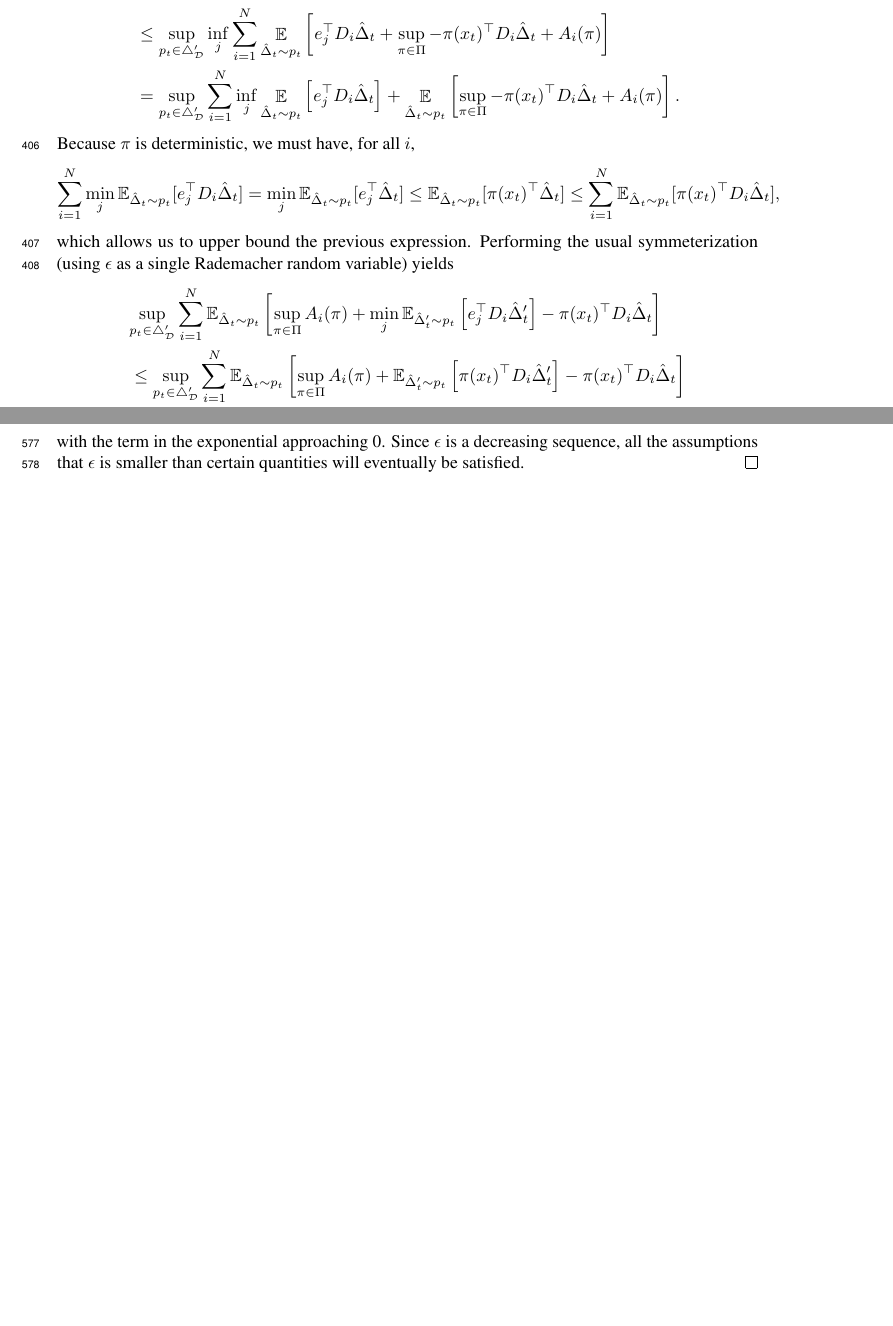
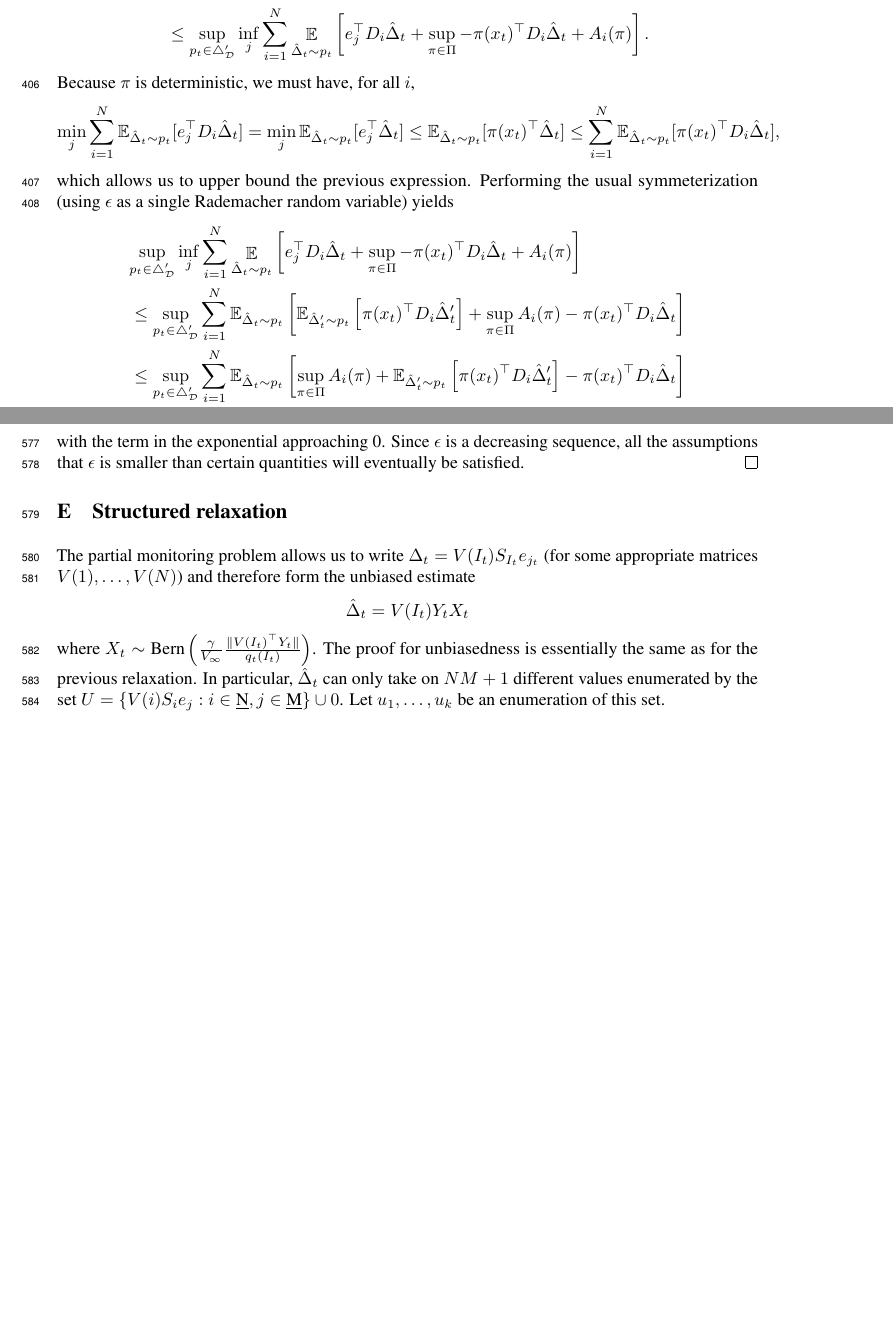
Before and after one commit to cayleystheorem/minimax_PM, a LaTeX paper (pap.tex): two parts of pages 16 and 24 of 24, joined at a grey line, cut so that both start at the same text, the shorter picture padded with empty space. Compiled offline with pdfLaTeX.

Commit message:
working on a different relaxation.

```diff
--- a/pap.tex
+++ b/pap.tex
@@ -1047,7 +1047,7 @@ We continue bounding this saddle point problem from above. Noting that the objec
 \end{align*}
 Because $\pi$ is deterministic, we must have, for all $i$,
 \[
-  \sum_{i=1}^N \min_j \ex_{\hat\Delta_t \sim p_t}
+  \min_j \sum_{i=1}^N \ex_{\hat\Delta_t \sim p_t}
   [e_j^\top D_i \hat\Delta_t]
   =
   \min_j \ex_{\hat\Delta_t \sim p_t}
@@ -1061,13 +1061,19 @@ Because $\pi$ is deterministic, we must have, for all $i$,
  which allows us to upper bound the previous expression. Performing the usual symmeterization (using $\epsilon$ as a single Rademacher random variable) yields
 \begin{align*}
   &\lefteqn{
+        \sup_{p_t\in\triangle_{\mathcal D}'}
+    \inf_{j}
+    \sum_{i=1}^N \mathop{\ex}_{\hat\Delta_t\sim p_t}\left[ e_j^\top D_i \hat \Delta_t
+    +
+    \sup_{\pi\in\Pi} -\pi(x_t)^\top D_i\hat\Delta_t + A_i(\pi)\right]
+    }\\
+    &\leq
     \sup_{p_t\in\triangle_{\mathcal D}'}
-    \sum_{i=1}^N \ex_{\hat\Delta_t\sim p_t}\left[
-     \sup_{\pi\in\Pi} A_i(\pi)
-    +\min_j \ex_{\hat\Delta_t'\sim p_t}\left[e_j^\top D_i \hat\Delta_t'\right]
+      \sum_{i=1}^N \ex_{\hat\Delta_t\sim p_t}\left[
+      \ex_{\hat\Delta_t'\sim p_t}\left[\pi(x_t)^\top D_i \hat\Delta_t'\right]
+     +\sup_{\pi\in\Pi} A_i(\pi)
     -\pi(x_t)^\top D_i \hat\Delta_t
-  \right]
-  }\\
+  \right]\\
   &\leq
     \sup_{p_t\in\triangle_{\mathcal D}'}
     \sum_{i=1}^N \ex_{\hat\Delta_t\sim p_t}\left[
@@ -1767,3 +1773,5 @@ If $\ex_1\left[N_0(T)\right] \geq T^{2/3}$, then the desired bound follows immed
 with the term in the exponential approaching 0. Since $\epsilon$ is a decreasing sequence, all the assumptions that $\epsilon$ is smaller than certain quantities will eventually be satisfied.
 \end{proof}
 
+\section{Structured relaxation}
+The partial monitoring problem allows us to write $\Delta_t = V(I_t) S_{I_t} e_{j_t}$ (for some appropriate matrices $V(1),\ldots, V(N)$) and therefore form the unbiased estimate
@@ -1774,4 +1778,4 @@ In particular, there exist a policy that is better that $\pi_1$ and $\pi_2$: the
 \[
-  P_1 = q_1 \mathds{1}\{x \leq \beta-\beta_2\} + q_2 \mathds{1}\{x \geq \beta+\beta_1\}
-  + \frac{q_1+q_2}{2}\mathds{1}\{\beta-\beta_2\leq x \leq \beta+\beta_1\}
+  \hat\Delta_t = V(I_t) Y_t X_t
 \]
+where $X_t \sim\text{Bern}\left(\frac{\gamma}{V_\infty} \frac{\Vert V(I_t)^\top Y_t \Vert}{q_t(I_t)}\right)$. The proof for unbiasedness is essentially the same as for the previous relaxation. In particular, $\hat\Delta_t$ can only take on $NM+1$ different values enumerated by the set $U = \{ V(i) S_i e_j: i\in\underbar N, j \in\underbar M\}\cup 0$. Let $u_1,\ldots, u_k$ be an enumeration of this set.
```
Also changed, not shown: pap.tex (22 more changed lines).
